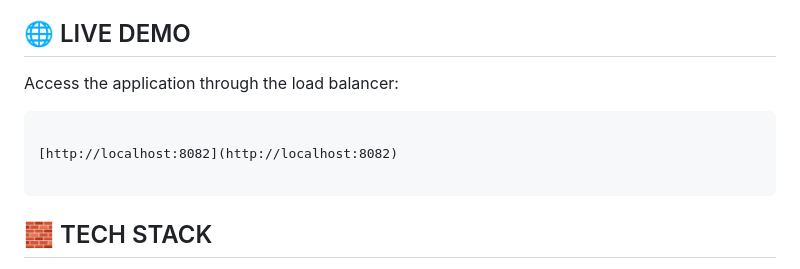
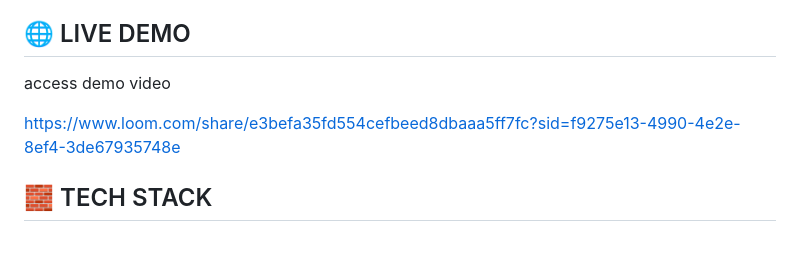
Before and after one commit to TKcodes-bit/Playing_around_with_APIs., a Markdown page: README.md, the part around the change. Drawn GitHub-style; blank space fills up the shorter version.

`````diff
--- a/README.md
+++ b/README.md
@@ -7,14 +7,10 @@ Hospital Locator is a real-time, containerized web application that helps users
 It uses the Geoapify Places API for location-based data and is deployed on two Dockerized servers (Web-01 and Web-02) behind a HAProxy load balancer for high availability and efficient traffic distribution.
 
 ## 🌐 LIVE DEMO
+access demo video
 
-Access the application through the load balancer:
+https://www.loom.com/share/e3befa35fd554cefbeed8dbaaa5ff7fc?sid=f9275e13-4990-4e2e-8ef4-3de67935748e
 
-```
-
-[http://localhost:8082](http://localhost:8082)
-
-````
 
 ## 🧱 TECH STACK
 
`````
